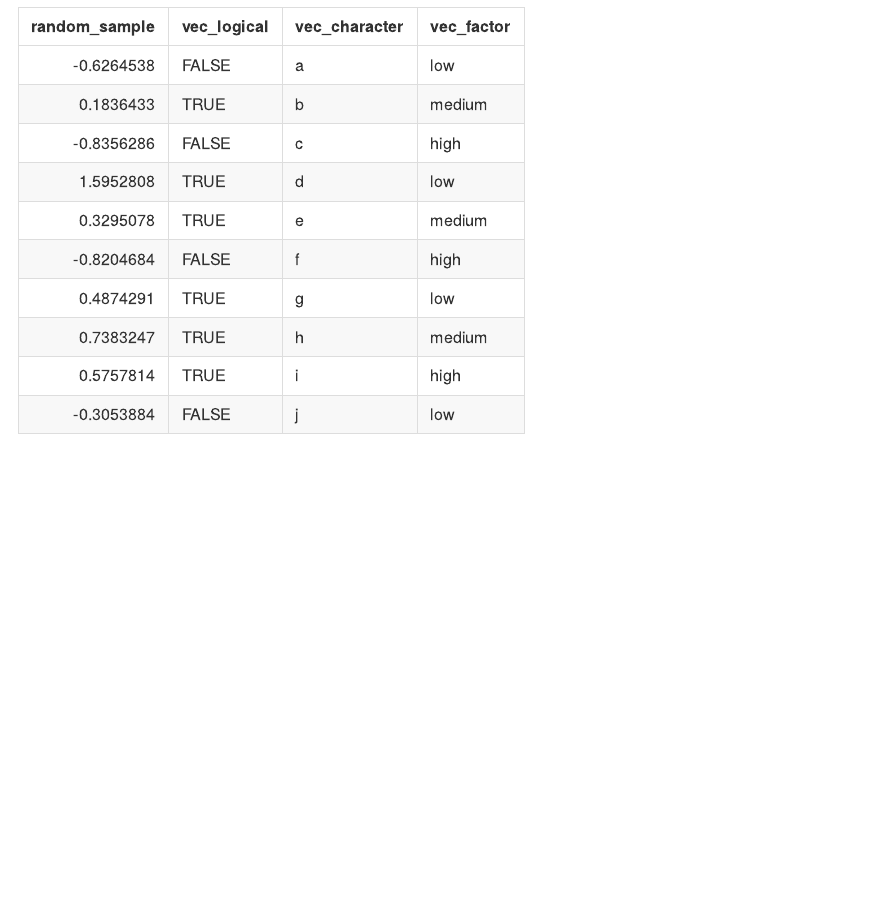
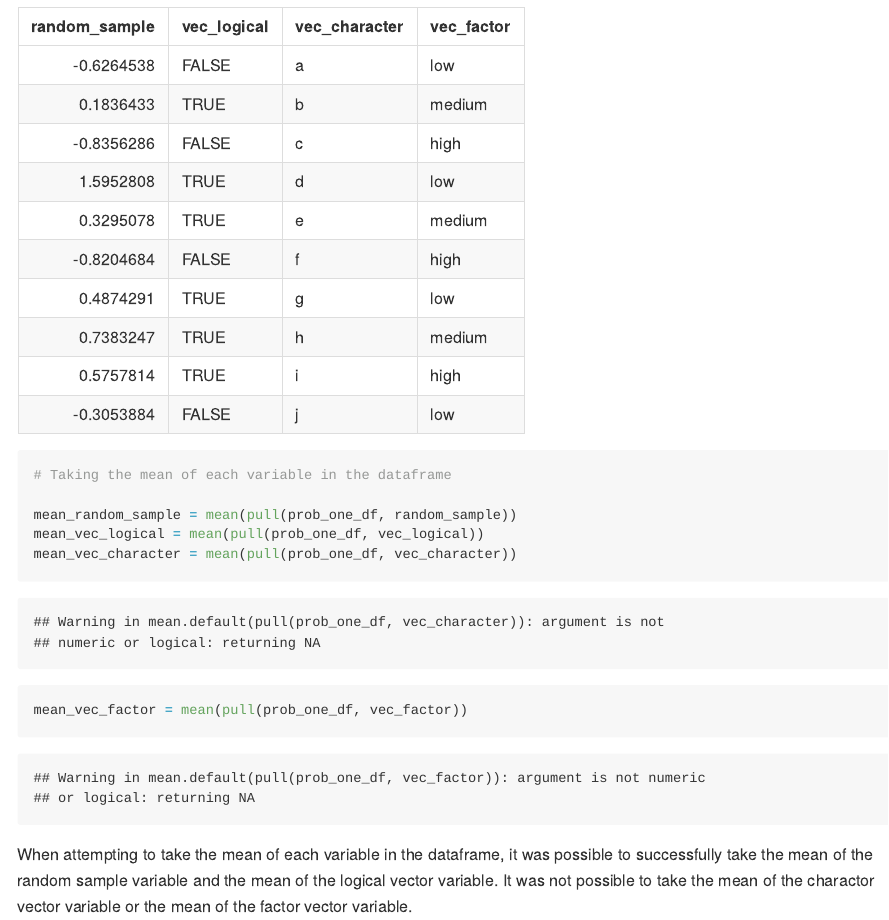
Before and after one commit to ragyierawal/p8105_hw1_rr3423, an R Markdown document (p8105_hw1_rr3423.Rmd): the page in a window 1100 px wide, from 560 px down. The pictures show the output file p8105_hw1_rr3423.md that the author committed with the source, drawn offline in the style of GitHub; long lines of code are wrapped.

Commit message:
taking the mean of each variable in the problem one dataframe

````diff
--- a/p8105_hw1_rr3423.Rmd
+++ b/p8105_hw1_rr3423.Rmd
@@ -29,3 +29,14 @@ prob_one_df = tibble(
 
 knitr::kable(prob_one_df)
 ```
+
+```{r mean_problem_1}
+# Taking the mean of each variable in the dataframe
+
+mean_random_sample = mean(pull(prob_one_df, random_sample))
+mean_vec_logical = mean(pull(prob_one_df, vec_logical))
+mean_vec_character = mean(pull(prob_one_df, vec_character))
+mean_vec_factor = mean(pull(prob_one_df, vec_factor))
+```
+
+When attempting to take the mean of each variable in the dataframe, it was possible to successfully take the mean of the random sample variable and the mean of the logical vector variable. It was not possible to take the mean of the charactor vector variable or the mean of the factor vector variable.
````
Also changed, not shown: p8105_hw1_rr3423.md, p8105_hw1_rr3423.Rmd (2 more changed lines).
